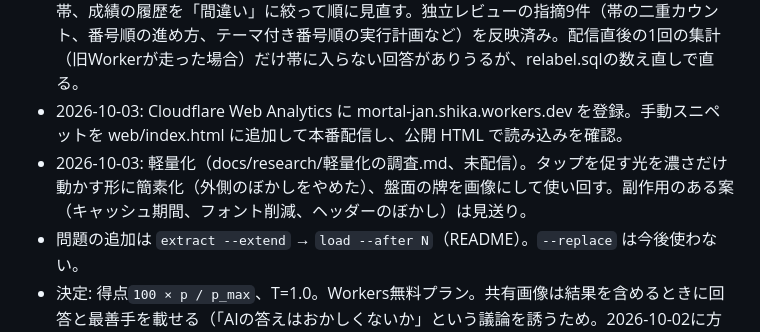
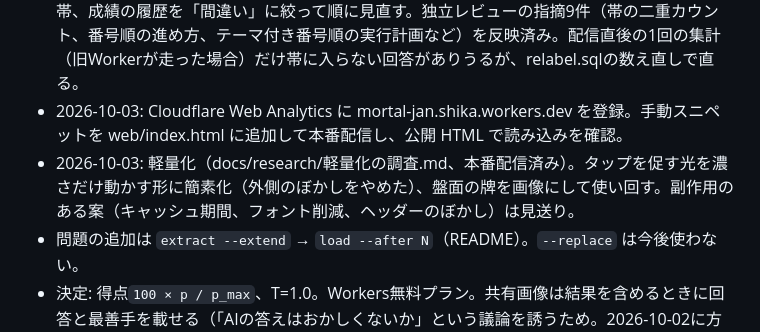
Before and after one commit to nikaiai2025/mortal-jan, a Markdown page: プロジェクト状況.md, the part around the change. Rendered like a GitHub page.

Commit message:
プロジェクト状況: 軽量化の配信を記録
Co-Authored-By: Claude Opus 5.5 <noreply@anthropic.com>

```diff
--- a/プロジェクト状況.md
+++ b/プロジェクト状況.md
@@ -11,7 +11,7 @@
 - 2026-10-02: UI改修（盤面・回答欄の配置、共有、成績の内訳、ランキングの王冠、演出ON/OFF、favicon）と下記をまとめて本番配信済み（夜）。フッターは麻雀の人向けの平易な文言に（AIで開発、Cloudflareの無料枠で0円、使用ツールはClaude, ChatGPT）。ランキングの実データ確認は配信後。
 - 2026-10-02: 出題の入口と競争の見直し（マイグレーション0003を含む）: 回答後の「次の問題へ」の横でランダム／番号順を切替（出題中の画面には操作を置かない。難易度・番号指定は問題集ページ）、問題の施錠を廃止し解きかけの破棄を許容（厳密さより気軽さ）、今日の10問（全員同じ10問、今日ランキングはその得点順）、全期間ランキングに難易度別の回答数の帯、成績の履歴を「間違い」に絞って順に見直す。独立レビューの指摘9件（帯の二重カウント、番号順の進め方、テーマ付き番号順の実行計画など）を反映済み。配信直後の1回の集計（旧Workerが走った場合）だけ帯に入らない回答がありうるが、relabel.sqlの数え直しで直る。
 - 2026-10-03: Cloudflare Web Analytics に mortal-jan.shika.workers.dev を登録。手動スニペットを web/index.html に追加して本番配信し、公開 HTML で読み込みを確認。
-- 2026-10-03: 軽量化（docs/research/軽量化の調査.md、未配信）。タップを促す光を濃さだけ動かす形に簡素化（外側のぼかしをやめた）、盤面の牌を画像にして使い回す。副作用のある案（キャッシュ期間、フォント削減、ヘッダーのぼかし）は見送り。
+- 2026-10-03: 軽量化（docs/research/軽量化の調査.md、本番配信済み）。タップを促す光を濃さだけ動かす形に簡素化（外側のぼかしをやめた）、盤面の牌を画像にして使い回す。副作用のある案（キャッシュ期間、フォント削減、ヘッダーのぼかし）は見送り。
 - 問題の追加は `extract --extend` → `load --after N`（README）。`--replace` は今後使わない。
 - 決定: 得点`100 × p / p_max`、T=1.0。Workers無料プラン。共有画像は結果を含めるときに回答と最善手を載せる（「AIの答えはおかしくないか」という議論を誘うため。2026-10-02に方針転換）。共有画像の採点は盤面を隠さない小さな1行（2026-10-03。画面の採点は大きいまま）。3D表示は後回し（着手時はRoboMajangの俯瞰を移植）。リポジトリは公開のまま。1日の出題上限1,000問（割当の行で数える）。花丸は同じペン（色・太さ共通）で、描くたびに左右のブレを変える。
 
```
